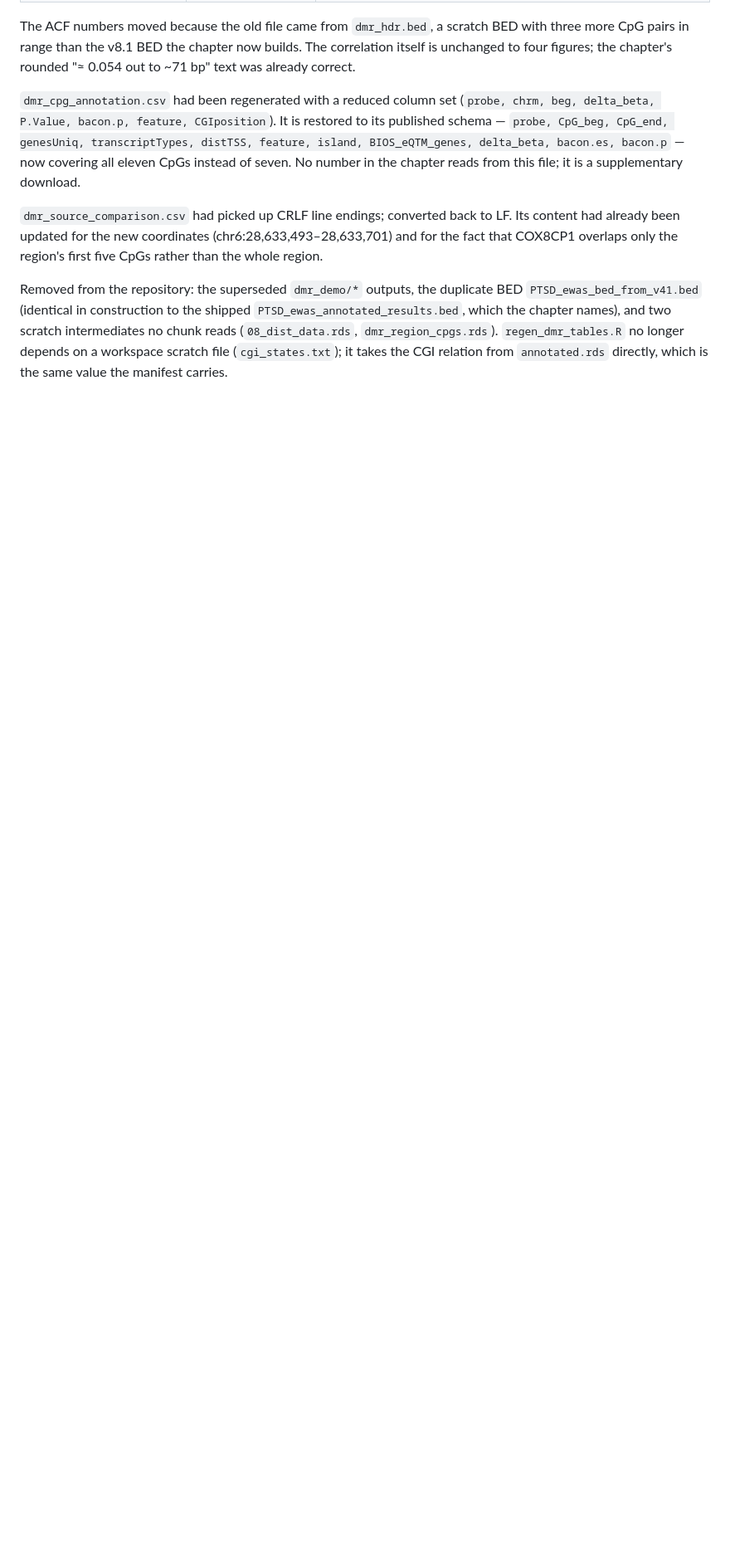
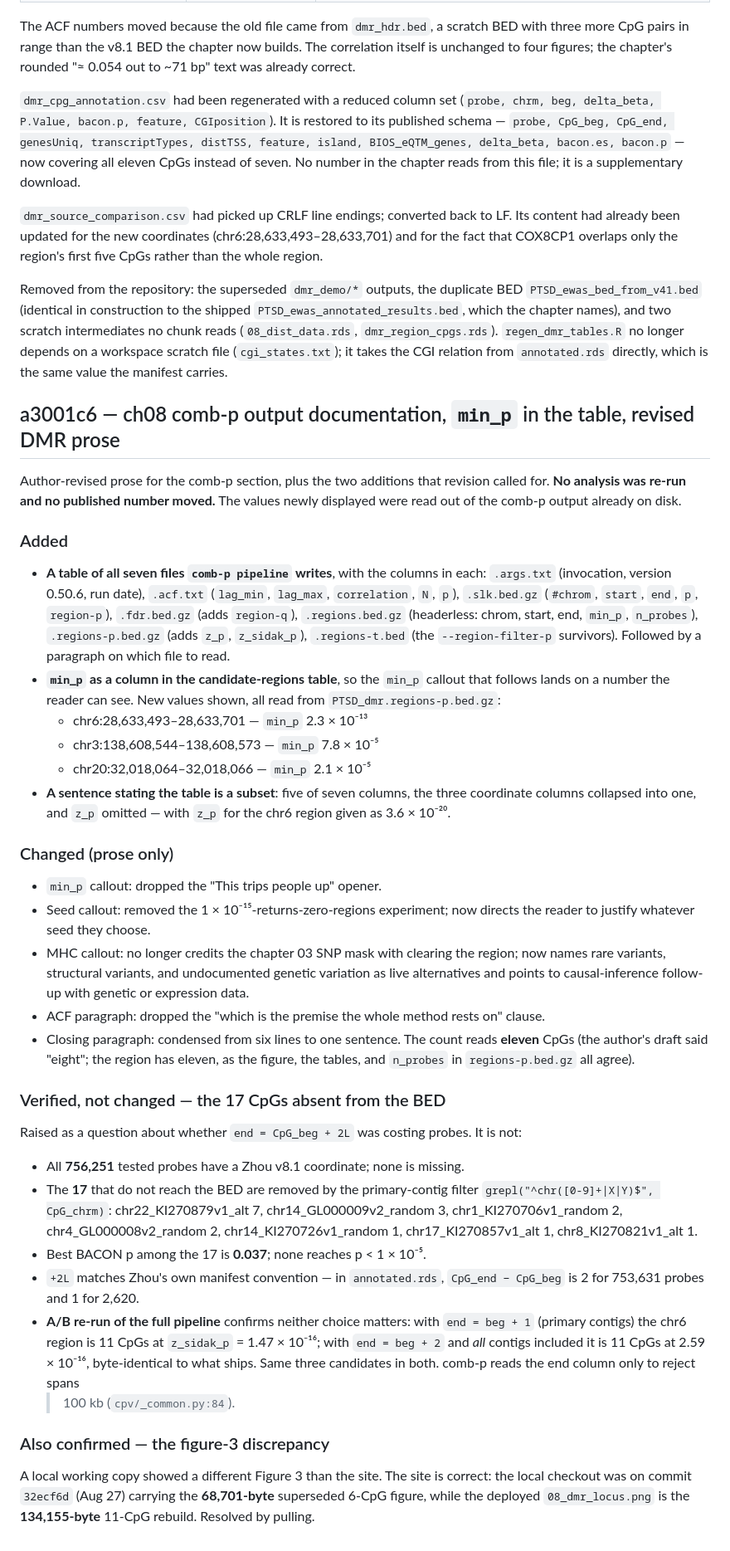
Before and after one commit to krferrier/Methylation-EWAS-tutorial, a Markdown page: CHANGES.md, the part around the change. Shown at 83% size. GitHub-like rendering; blank space fills up the shorter version.

Commit message:
CHANGES: record the ch08 comb-p output documentation round (a3001c6)

```diff
--- a/CHANGES.md
+++ b/CHANGES.md
@@ -1016,3 +1016,70 @@ intermediates no chunk reads (`08_dist_data.rds`, `dmr_region_cpgs.rds`).
 `regen_dmr_tables.R` no longer depends on a workspace scratch file
 (`cgi_states.txt`); it takes the CGI relation from `annotated.rds` directly,
 which is the same value the manifest carries.
+
+## a3001c6 — ch08 comb-p output documentation, `min_p` in the table, revised DMR prose
+
+Author-revised prose for the comb-p section, plus the two additions that
+revision called for. **No analysis was re-run and no published number moved.**
+The values newly displayed were read out of the comb-p output already on disk.
+
+### Added
+
+- **A table of all seven files `comb-p pipeline` writes**, with the columns in
+  each: `.args.txt` (invocation, version 0.50.6, run date), `.acf.txt`
+  (`lag_min`, `lag_max`, `correlation`, `N`, `p`), `.slk.bed.gz` (`#chrom`,
+  `start`, `end`, `p`, `region-p`), `.fdr.bed.gz` (adds `region-q`),
+  `.regions.bed.gz` (headerless: chrom, start, end, `min_p`, `n_probes`),
+  `.regions-p.bed.gz` (adds `z_p`, `z_sidak_p`), `.regions-t.bed` (the
+  `--region-filter-p` survivors). Followed by a paragraph on which file to read.
+- **`min_p` as a column in the candidate-regions table**, so the `min_p`
+  callout that follows lands on a number the reader can see. New values shown,
+  all read from `PTSD_dmr.regions-p.bed.gz`:
+  - chr6:28,633,493–28,633,701 — `min_p` 2.3 × 10⁻¹³
+  - chr3:138,608,544–138,608,573 — `min_p` 7.8 × 10⁻⁵
+  - chr20:32,018,064–32,018,066 — `min_p` 2.1 × 10⁻⁵
+- **A sentence stating the table is a subset**: five of seven columns, the three
+  coordinate columns collapsed into one, and `z_p` omitted — with `z_p` for the
+  chr6 region given as 3.6 × 10⁻²⁰.
+
+### Changed (prose only)
+
+- `min_p` callout: dropped the "This trips people up" opener.
+- Seed callout: removed the 1 × 10⁻¹⁵-returns-zero-regions experiment; now
+  directs the reader to justify whatever seed they choose.
+- MHC callout: no longer credits the chapter 03 SNP mask with clearing the
+  region; now names rare variants, structural variants, and undocumented
+  genetic variation as live alternatives and points to causal-inference
+  follow-up with genetic or expression data.
+- ACF paragraph: dropped the "which is the premise the whole method rests on"
+  clause.
+- Closing paragraph: condensed from six lines to one sentence. The count reads
+  **eleven** CpGs (the author's draft said "eight"; the region has eleven, as
+  the figure, the tables, and `n_probes` in `regions-p.bed.gz` all agree).
+
+### Verified, not changed — the 17 CpGs absent from the BED
+
+Raised as a question about whether `end = CpG_beg + 2L` was costing probes. It
+is not:
+
+- All **756,251** tested probes have a Zhou v8.1 coordinate; none is missing.
+- The **17** that do not reach the BED are removed by the primary-contig filter
+  `grepl("^chr([0-9]+|X|Y)$", CpG_chrm)`: chr22_KI270879v1_alt 7,
+  chr14_GL000009v2_random 3, chr1_KI270706v1_random 2, chr4_GL000008v2_random 2,
+  chr14_KI270726v1_random 1, chr17_KI270857v1_alt 1, chr8_KI270821v1_alt 1.
+- Best BACON p among the 17 is **0.037**; none reaches p < 1 × 10⁻⁵.
+- `+2L` matches Zhou's own manifest convention — in `annotated.rds`,
+  `CpG_end − CpG_beg` is 2 for 753,631 probes and 1 for 2,620.
+- **A/B re-run of the full pipeline** confirms neither choice matters: with
+  `end = beg + 1` (primary contigs) the chr6 region is 11 CpGs at
+  `z_sidak_p` = 1.47 × 10⁻¹⁶; with `end = beg + 2` and *all* contigs included it
+  is 11 CpGs at 2.59 × 10⁻¹⁶, byte-identical to what ships. Same three
+  candidates in both. comb-p reads the end column only to reject spans
+  > 100 kb (`cpv/_common.py:84`).
+
+### Also confirmed — the figure-3 discrepancy
+
+A local working copy showed a different Figure 3 than the site. The site is
+correct: the local checkout was on commit `32ecf6d` (Aug 27) carrying the
+**68,701-byte** superseded 6-CpG figure, while the deployed
+`08_dmr_locus.png` is the **134,155-byte** 11-CpG rebuild. Resolved by pulling.
```
